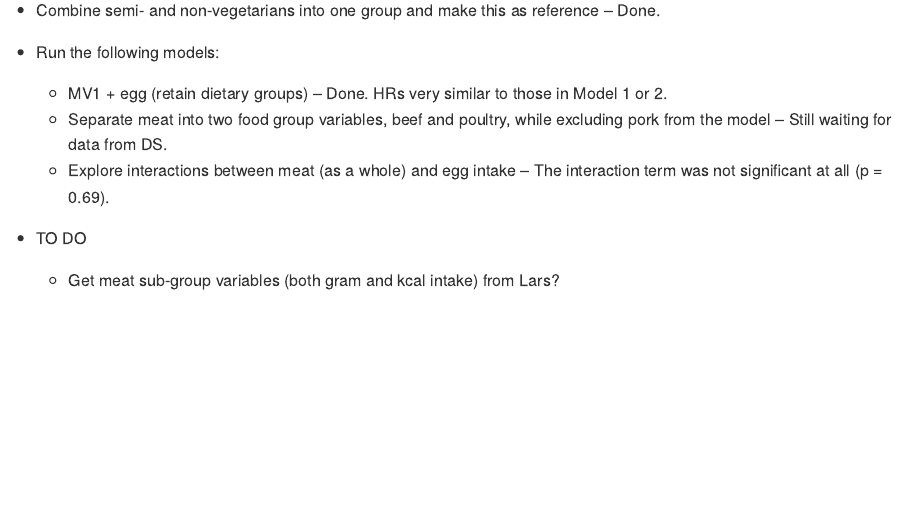
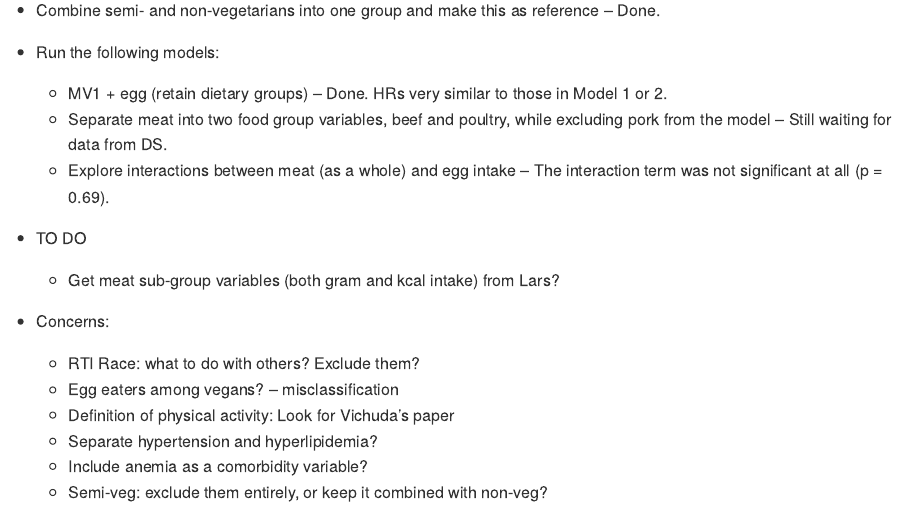
Before and after one commit to keijioda/egg_dementia, an R Markdown document (summary.Rmd): the page in a window 1100 px wide, from 11810 px down. The pictures show the output file summary.md that the author committed with the source, drawn offline in the style of GitHub.

Commit message:
Updated notes

```diff
--- a/summary.Rmd
+++ b/summary.Rmd
@@ -622,3 +622,11 @@ ahs_medic_inc2 %>%
 
 * TO DO
   * Get meat sub-group variables (both gram and kcal intake) from Lars?
+
+* Concerns:
+  * RTI Race: what to do with others? Exclude them?
+  * Egg eaters among vegans? -- misclassification
+  * Definition of physical activity: Look for Vichuda's paper
+  * Separate hypertension and hyperlipidemia?
+  * Include anemia as a comorbidity variable?
+  * Semi-veg: exclude them entirely, or keep it combined with non-veg?
```
Also changed, not shown: summary.md.
